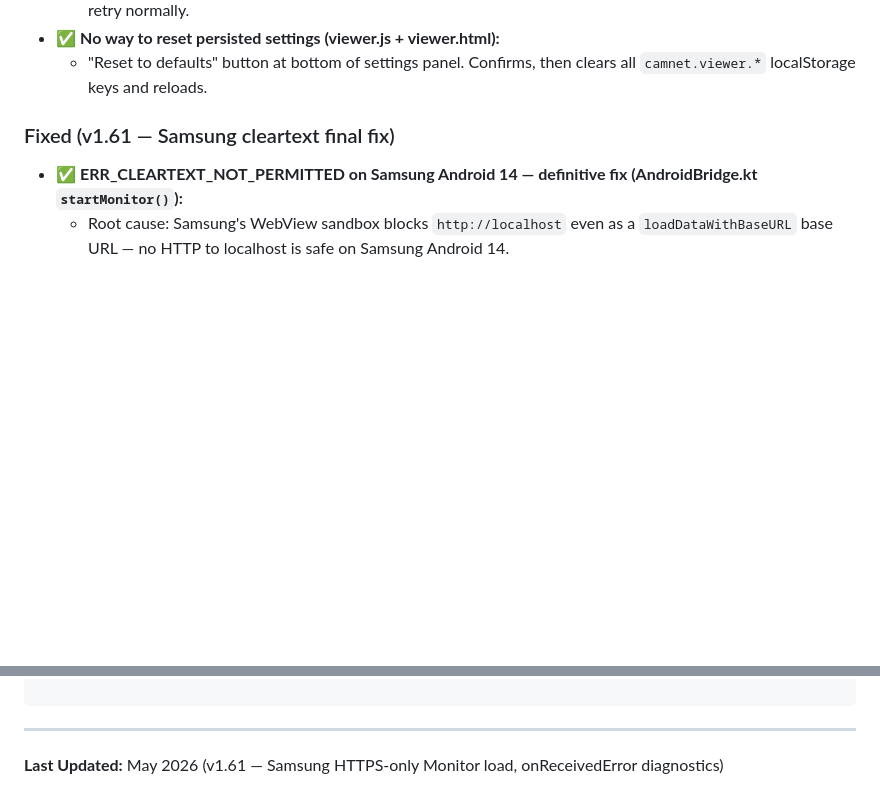
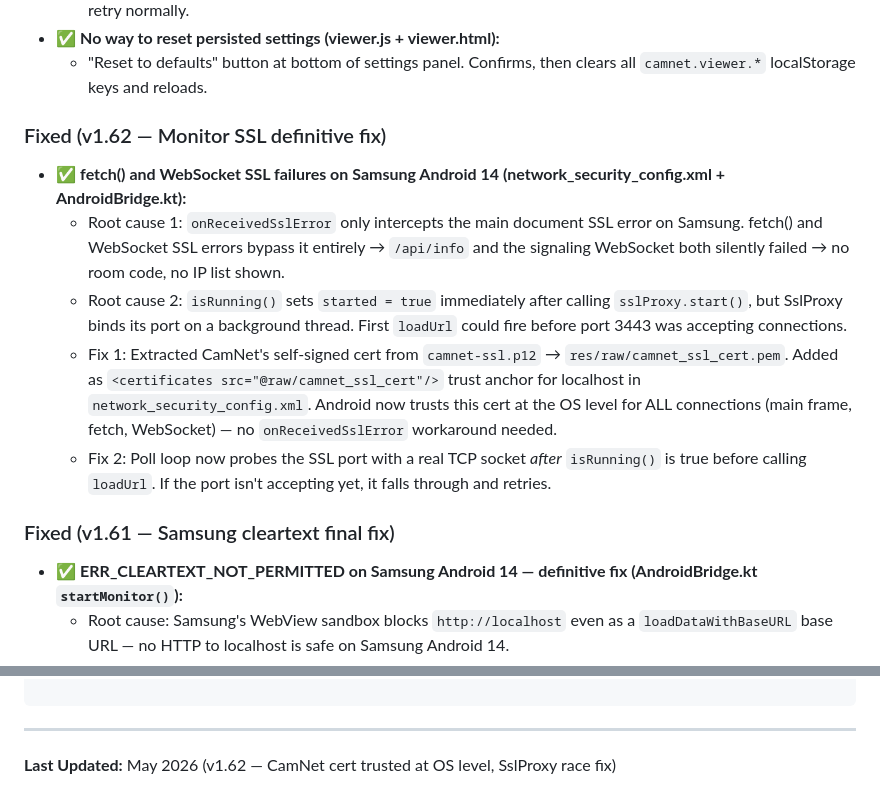
Before and after one commit to mrryandford-ui/bikesignals, a Markdown page: CLAUDE.md, 2 parts joined by grey strips. Rendered like a GitHub page; blank space fills up the shorter version.

Commit message:
Update CLAUDE.md: v1.62 cert trust fix and SslProxy race fix
Co-Authored-By: Claude Sonnet 4.6 <noreply@anthropic.com>

```diff
--- a/CLAUDE.md
+++ b/CLAUDE.md
@@ -110,6 +110,13 @@ CamNet is a peer-to-peer multi-phone LAN security camera app. One phone acts as
   - `ICE_SERVERS = []` in both files. Camera adds 30 s fallback: if host candidates don't connect, retries `createPeer()` with STUN list. Console logs which path succeeded. Viewer handles new offer from camera retry normally.
 - ✅ **No way to reset persisted settings (viewer.js + viewer.html):**
   - "Reset to defaults" button at bottom of settings panel. Confirms, then clears all `camnet.viewer.*` localStorage keys and reloads.
+
+### Fixed (v1.62 — Monitor SSL definitive fix)
+- ✅ **fetch() and WebSocket SSL failures on Samsung Android 14 (network_security_config.xml + AndroidBridge.kt):**
+  - Root cause 1: `onReceivedSslError` only intercepts the main document SSL error on Samsung. fetch() and WebSocket SSL errors bypass it entirely → `/api/info` and the signaling WebSocket both silently failed → no room code, no IP list shown.
+  - Root cause 2: `isRunning()` sets `started = true` immediately after calling `sslProxy.start()`, but SslProxy binds its port on a background thread. First `loadUrl` could fire before port 3443 was accepting connections.
+  - Fix 1: Extracted CamNet's self-signed cert from `camnet-ssl.p12` → `res/raw/camnet_ssl_cert.pem`. Added as `<certificates src="@raw/camnet_ssl_cert"/>` trust anchor for localhost in `network_security_config.xml`. Android now trusts this cert at the OS level for ALL connections (main frame, fetch, WebSocket) — no `onReceivedSslError` workaround needed.
+  - Fix 2: Poll loop now probes the SSL port with a real TCP socket *after* `isRunning()` is true before calling `loadUrl`. If the port isn't accepting yet, it falls through and retries.
 
 ### Fixed (v1.61 — Samsung cleartext final fix)
 - ✅ **ERR_CLEARTEXT_NOT_PERMITTED on Samsung Android 14 — definitive fix (AndroidBridge.kt `startMonitor()`):**
@@ -372,4 +379,4 @@ camnet/
 
 ---
 
-**Last Updated:** May 2026 (v1.61 — Samsung HTTPS-only Monitor load, onReceivedError diagnostics)
+**Last Updated:** May 2026 (v1.62 — CamNet cert trusted at OS level, SslProxy race fix)
```
